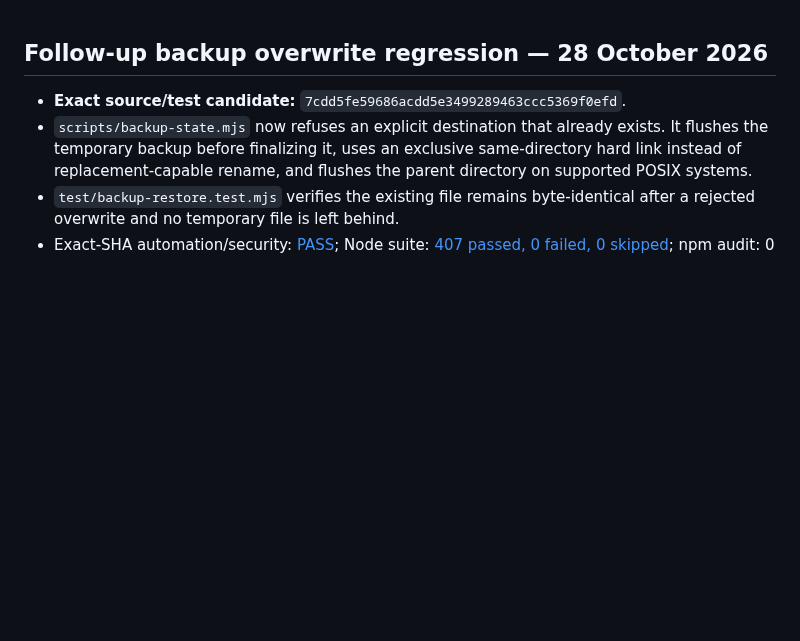
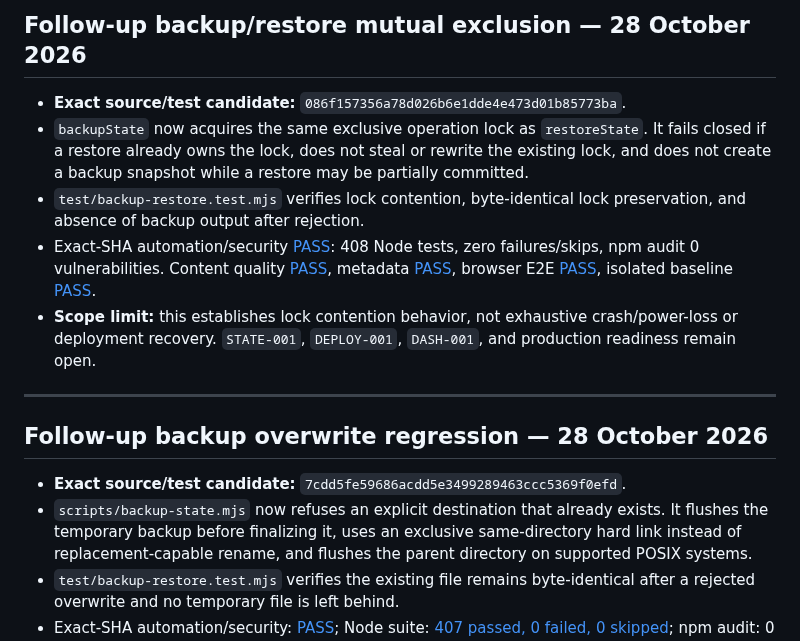
Before and after one commit to clickerrish-art/YT-AUTO-VISE, a Markdown page: docs/DASHBOARD_CONTROL_ACCEPTANCE_MATRIX.md, the part around the change. Drawn GitHub-style; blank space fills up the shorter version.

Commit message:
Document backup restore mutual exclusion evidence

```diff
--- a/docs/DASHBOARD_CONTROL_ACCEPTANCE_MATRIX.md
+++ b/docs/DASHBOARD_CONTROL_ACCEPTANCE_MATRIX.md
@@ -1,3 +1,13 @@
+## Follow-up backup/restore mutual exclusion — 28 October 2026
+
+- **Exact source/test candidate:** `086f157356a78d026b6e1dde4e473d01b85773ba`.
+- `backupState` now acquires the same exclusive operation lock as `restoreState`. It fails closed if a restore already owns the lock, does not steal or rewrite the existing lock, and does not create a backup snapshot while a restore may be partially committed.
+- `test/backup-restore.test.mjs` verifies lock contention, byte-identical lock preservation, and absence of backup output after rejection.
+- Exact-SHA automation/security [PASS](https://github.com/clickerrish-art/YT-AUTO-VISE/actions/runs/40762134886): 408 Node tests, zero failures/skips, npm audit 0 vulnerabilities. Content quality [PASS](https://github.com/clickerrish-art/YT-AUTO-VISE/actions/runs/40762134957), metadata [PASS](https://github.com/clickerrish-art/YT-AUTO-VISE/actions/runs/40762135041), browser E2E [PASS](https://github.com/clickerrish-art/YT-AUTO-VISE/actions/runs/40762135380), isolated baseline [PASS](https://github.com/clickerrish-art/YT-AUTO-VISE/actions/runs/40762127254).
+- **Scope limit:** this establishes lock contention behavior, not exhaustive crash/power-loss or deployment recovery. `STATE-001`, `DEPLOY-001`, `DASH-001`, and production readiness remain open.
+
+---
+
 ## Follow-up backup overwrite regression — 28 October 2026
 
 - **Exact source/test candidate:** `7cdd5fe59686acdd5e3499289463ccc5369f0efd`.
```
